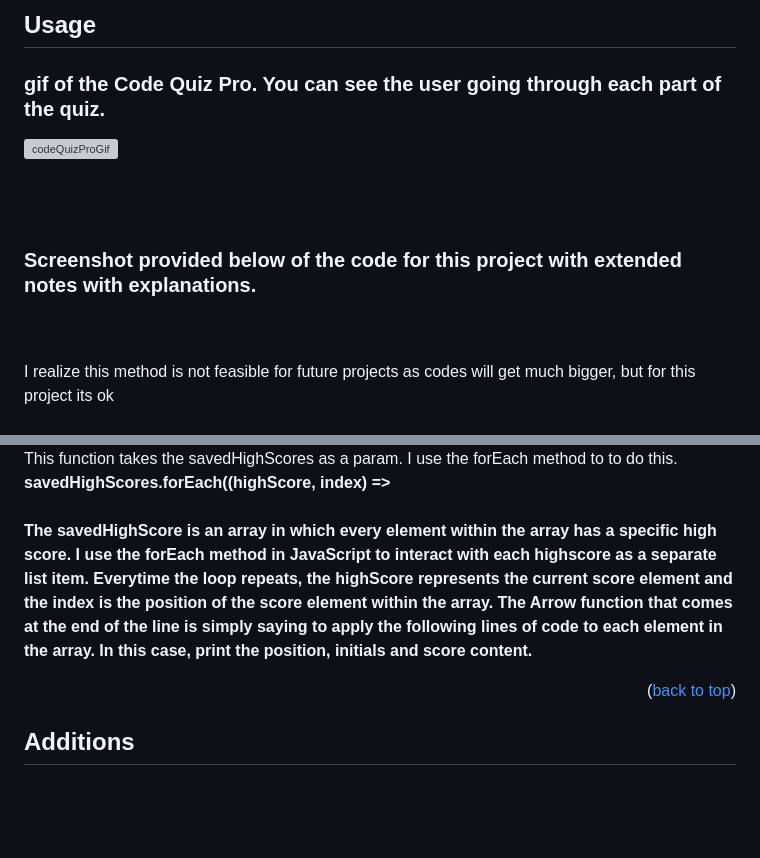
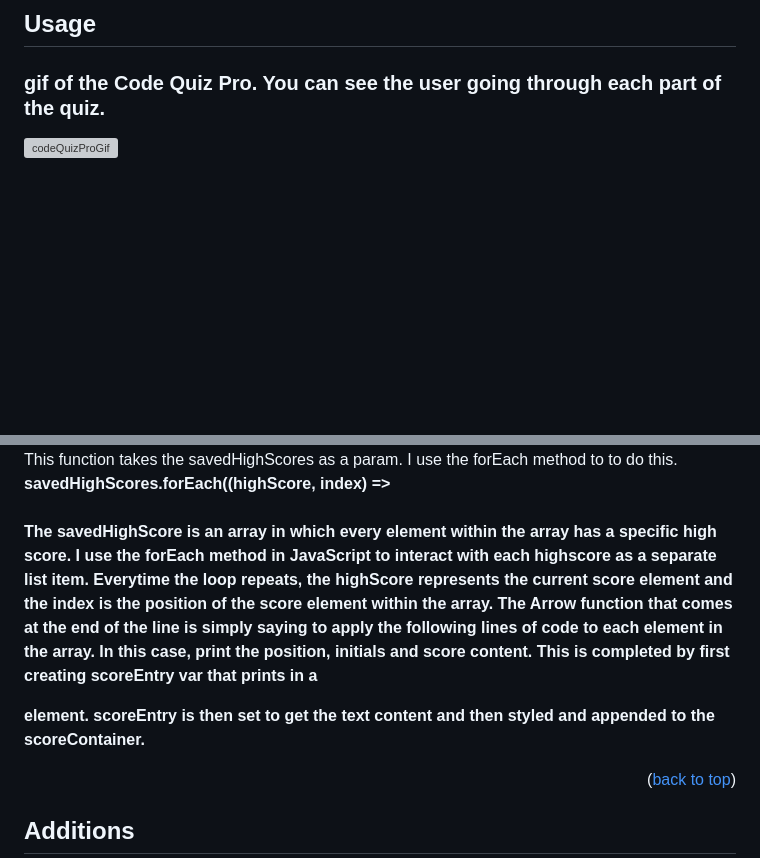
Before and after one commit to sbanati/CodeQuizPro, a Markdown page: README.md, 2 parts joined by grey strips. Drawn GitHub-style; blank space fills up the shorter version; grey boxes are pictures that could not be loaded.

```diff
--- a/README.md
+++ b/README.md
@@ -117,9 +117,7 @@ For anyone wanting to contribute <br>
 <br>
 <br>
 
-<h3>Screenshot provided below of the code for this project with extended notes with explanations.</h3> <br>
-<br> I realize this method is not feasible for future projects as codes will get much bigger, but for this project its ok
-<br> <br>
+
 
 
 
@@ -149,7 +147,7 @@ This function takes the savedHighScores as a param. I use the forEach method to
 
 <strong>savedHighScores.forEach((highScore, index) => <strong> <br>
 <br>
-The savedHighScore is an array in which every element within the array has a specific high score. I use the forEach method in JavaScript to interact with each highscore as a separate list item. Everytime the loop repeats, the highScore represents the current score element and the index is the position of the score element within the array. The Arrow function that comes at the end of the line is simply saying to apply the following lines of code to each element in the array. In this case, print the position, initials and score content.
+The savedHighScore is an array in which every element within the array has a specific high score. I use the forEach method in JavaScript to interact with each highscore as a separate list item. Everytime the loop repeats, the highScore represents the current score element and the index is the position of the score element within the array. The Arrow function that comes at the end of the line is simply saying to apply the following lines of code to each element in the array. In this case, print the position, initials and score content. This is completed by first creating scoreEntry var that prints in a <p> element. scoreEntry is then set to get the text content and then styled and appended to the scoreContainer.
 
 
 
```
